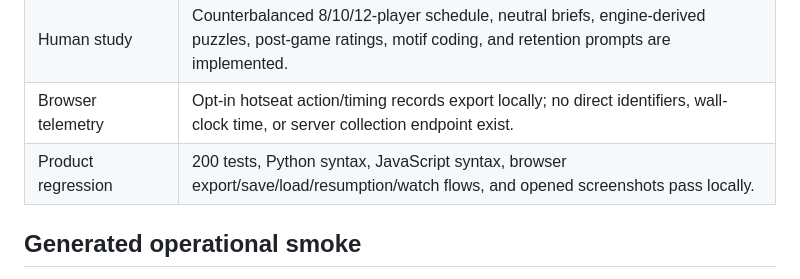
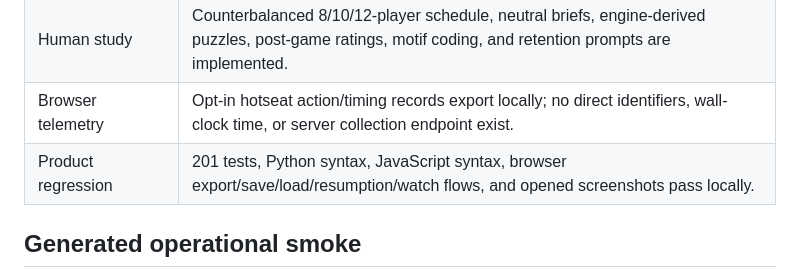
Before and after one commit to scarmani/varde, a Markdown page: docs/ruleset-evaluation-status.md, the part around the change. Drawn GitHub-style.

```diff
--- a/docs/ruleset-evaluation-status.md
+++ b/docs/ruleset-evaluation-status.md
@@ -26,7 +26,7 @@ balance, depth, emergence, elegance, or beauty.
 | Reproducibility | Final artifacts are byte-identical after interruption and worker-count changes; tampered checkpoints fail closed. |
 | Human study | Counterbalanced 8/10/12-player schedule, neutral briefs, engine-derived puzzles, post-game ratings, motif coding, and retention prompts are implemented. |
 | Browser telemetry | Opt-in hotseat action/timing records export locally; no direct identifiers, wall-clock time, or server collection endpoint exist. |
-| Product regression | 200 tests, Python syntax, JavaScript syntax, browser export/save/load/resumption/watch flows, and opened screenshots pass locally. |
+| Product regression | 201 tests, Python syntax, JavaScript syntax, browser export/save/load/resumption/watch flows, and opened screenshots pass locally. |
 
 ## Generated operational smoke
 
```
Also changed, not shown: README.md (+1 -1 lines).
